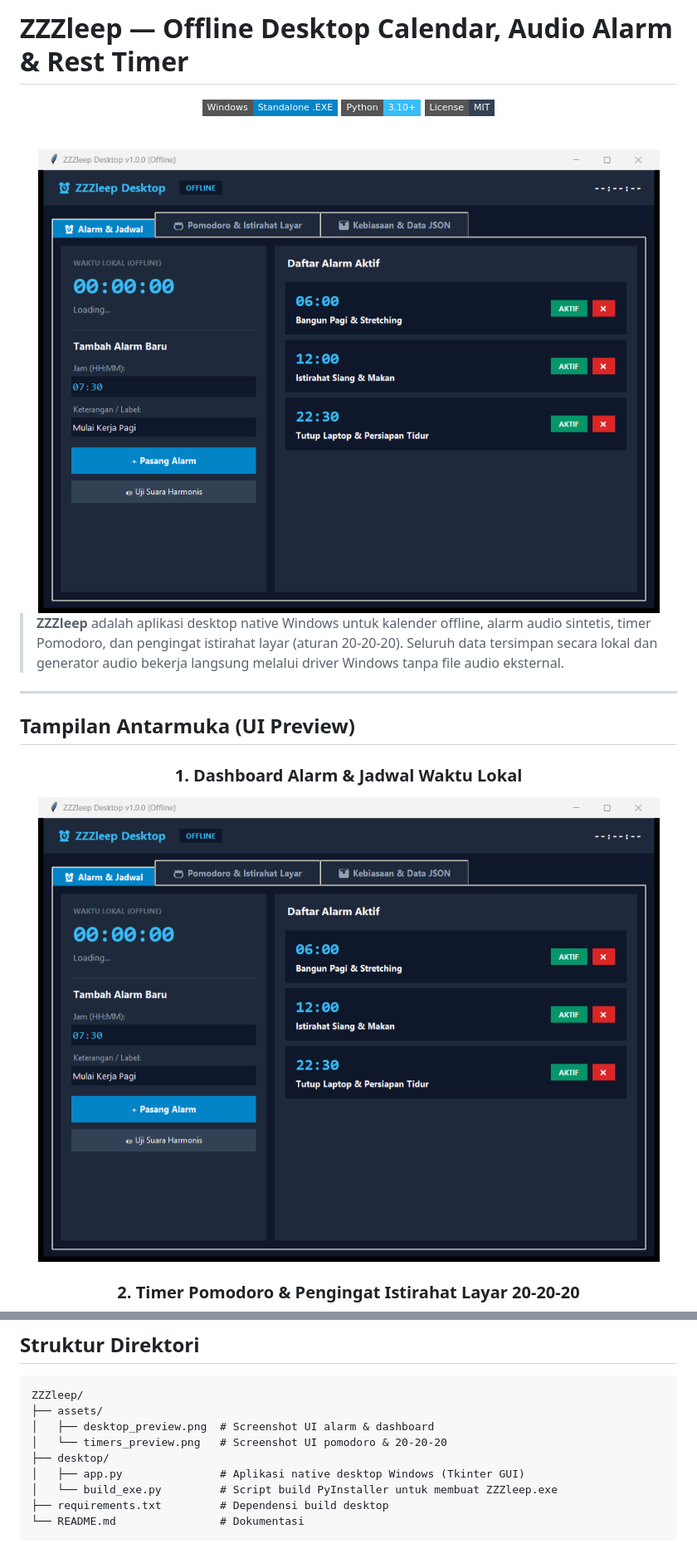
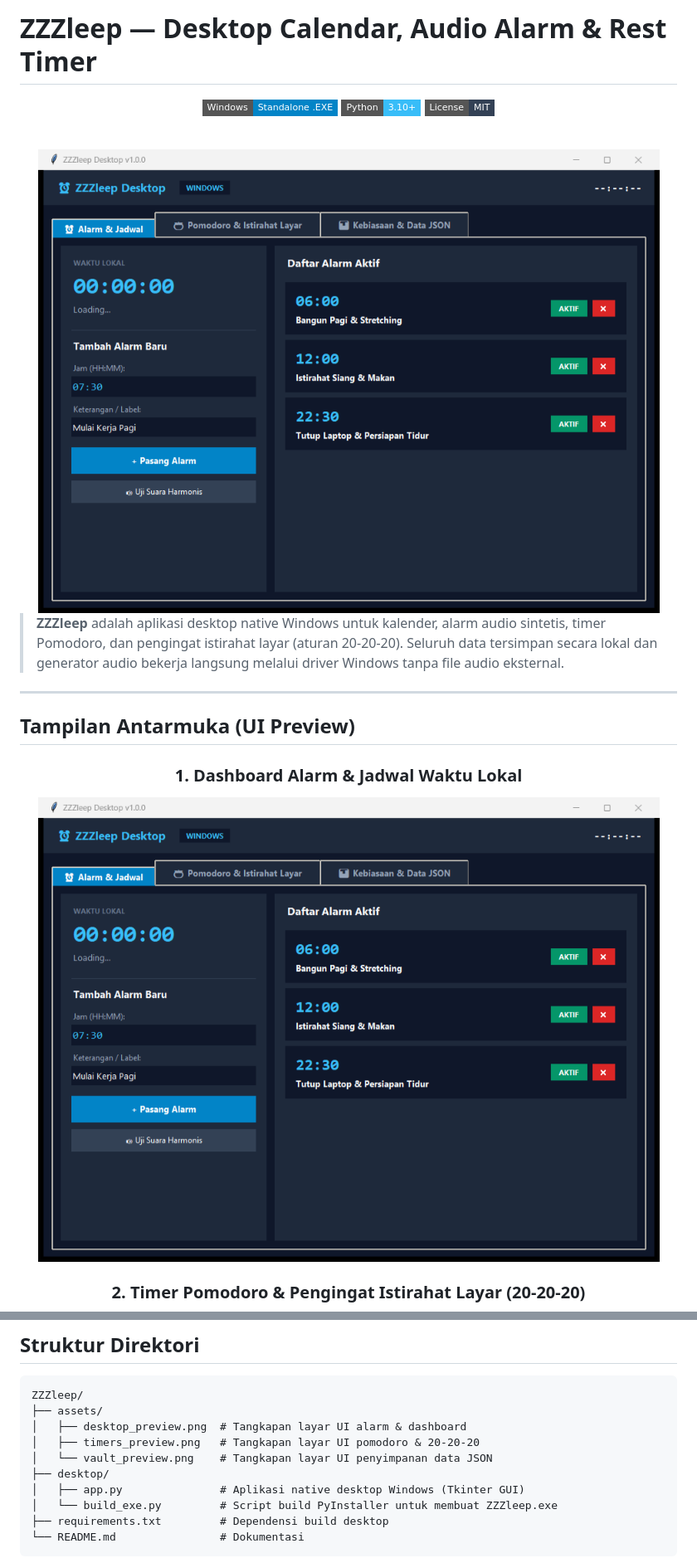
Before and after one commit to InfiniteNull/ZZZleep, a Markdown page: README.md, 2 parts joined by grey strips. Shown at 83% size. GitHub-like rendering; pictures changed too: assets/desktop_preview.png; badges without logos.

Commit message:
feat: synchronize theme toggle with portfolio hub, remove offline from titles, and update native screenshots

````diff
--- a/README.md
+++ b/README.md
@@ -1,4 +1,4 @@
-# ZZZleep — Offline Desktop Calendar, Audio Alarm & Rest Timer
+# ZZZleep — Desktop Calendar, Audio Alarm & Rest Timer
 
 <div align="center">
 
@@ -12,7 +12,7 @@
 
 </div>
 
-> **ZZZleep** adalah aplikasi desktop native Windows untuk kalender offline, alarm audio sintetis, timer Pomodoro, dan pengingat istirahat layar (aturan 20-20-20). Seluruh data tersimpan secara lokal dan generator audio bekerja langsung melalui driver Windows tanpa file audio eksternal.
+> **ZZZleep** adalah aplikasi desktop native Windows untuk kalender, alarm audio sintetis, timer Pomodoro, dan pengingat istirahat layar (aturan 20-20-20). Seluruh data tersimpan secara lokal dan generator audio bekerja langsung melalui driver Windows tanpa file audio eksternal.
 
 ---
 
@@ -25,5 +25,5 @@
 
 <br />
 
-### 2. Timer Pomodoro & Pengingat Istirahat Layar 20-20-20
+### 2. Timer Pomodoro & Pengingat Istirahat Layar (20-20-20)
 <img src="assets/timers_preview.png" alt="Timer Pomodoro & Eye Rest" width="820" />
@@ -57,8 +62,9 @@
 ```text
 ZZZleep/
 ├── assets/
-│   ├── desktop_preview.png  # Screenshot UI alarm & dashboard
-│   └── timers_preview.png   # Screenshot UI pomodoro & 20-20-20
+│   ├── desktop_preview.png  # Tangkapan layar UI alarm & dashboard
+│   ├── timers_preview.png   # Tangkapan layar UI pomodoro & 20-20-20
+│   └── vault_preview.png    # Tangkapan layar UI penyimpanan data JSON
 ├── desktop/
 │   ├── app.py               # Aplikasi native desktop Windows (Tkinter GUI)
 │   └── build_exe.py         # Script build PyInstaller untuk membuat ZZZleep.exe
````
Also changed, not shown: other parts of README.md (+5 -0 lines), assets/timers_preview.png, assets/vault_preview.png, 2 other files.
